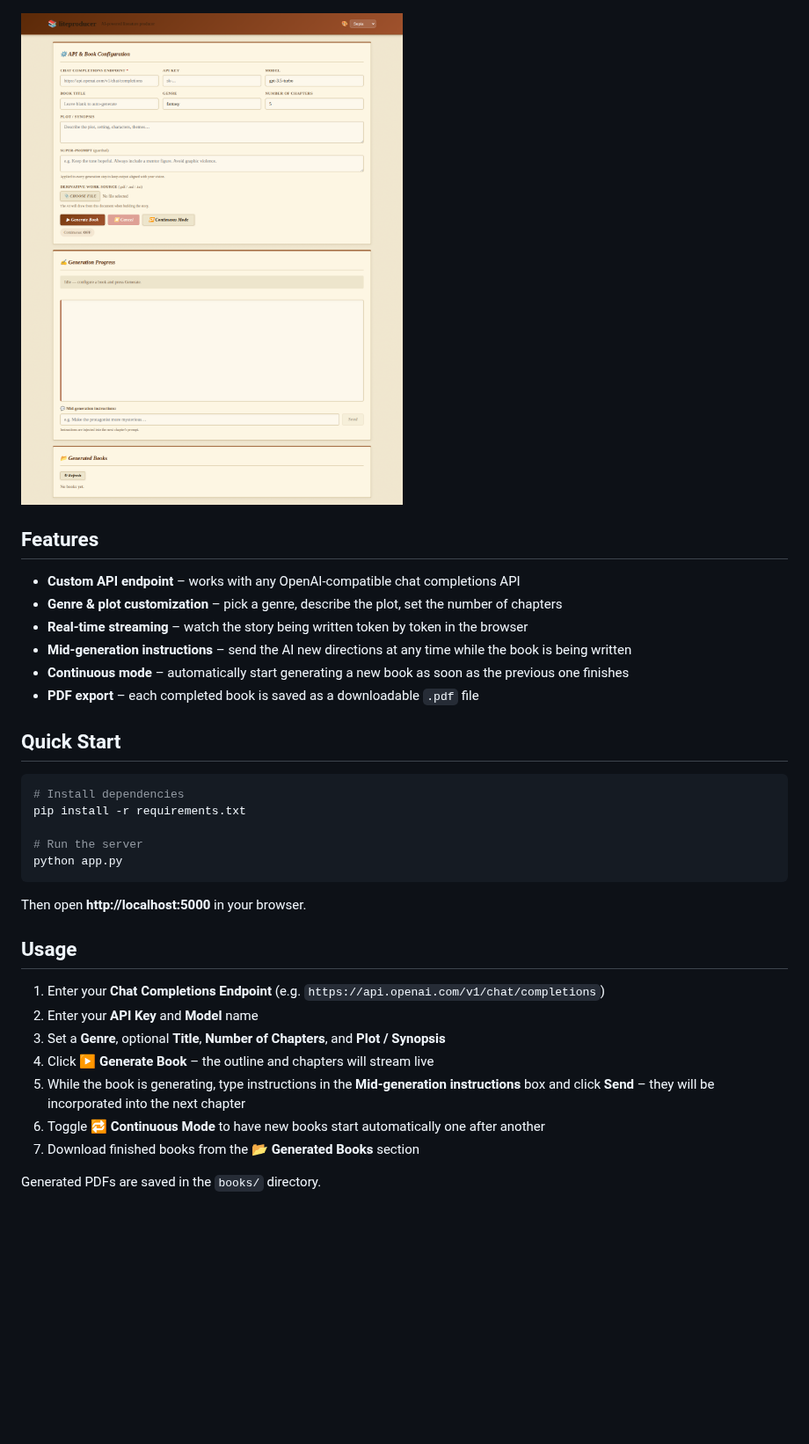
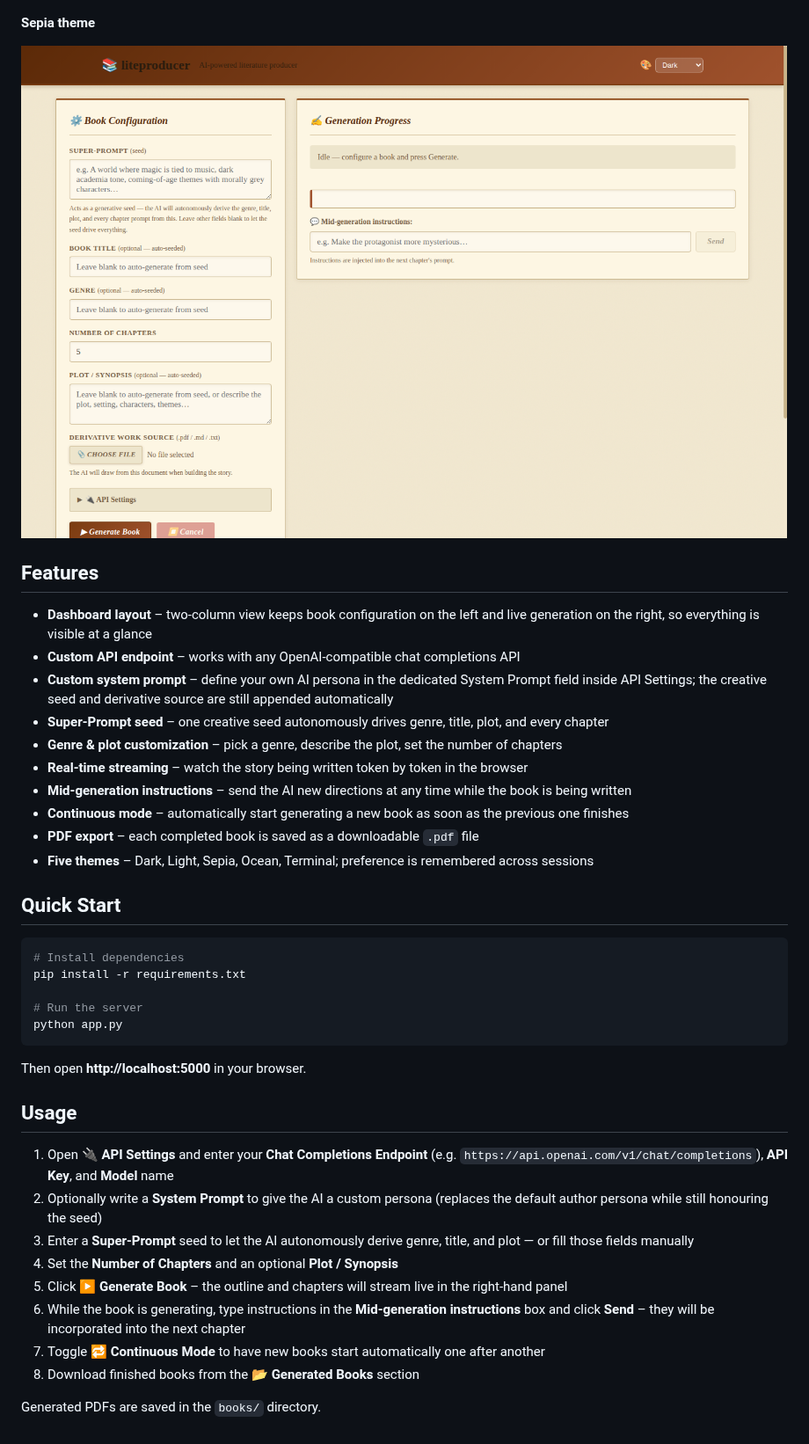
Before and after one commit to student338/liteproducer, a Markdown page: README.md, the part around one of its changes. Shown at 88% size. Rendered like a GitHub page; pictures changed too: docs/screenshots/sepia-theme.png; folded sections open; blank space fills up the shorter version.

```diff
--- a/README.md
+++ b/README.md
@@ -8,5 +14,7 @@ The very simple, production-ready AI-powered literature producer 📚🤖
 
 ![liteproducer light theme](docs/screenshots/light-theme.png)
+
+**Sepia theme**
 
 ![liteproducer sepia theme](docs/screenshots/sepia-theme.png)
 
@@ -14,12 +22,16 @@ The very simple, production-ready AI-powered literature producer 📚🤖
 
 ## Features
 
+- **Dashboard layout** – two-column view keeps book configuration on the left and live generation on the right, so everything is visible at a glance
 - **Custom API endpoint** – works with any OpenAI-compatible chat completions API
+- **Custom system prompt** – define your own AI persona in the dedicated System Prompt field inside API Settings; the creative seed and derivative source are still appended automatically
+- **Super-Prompt seed** – one creative seed autonomously drives genre, title, plot, and every chapter
 - **Genre & plot customization** – pick a genre, describe the plot, set the number of chapters
 - **Real-time streaming** – watch the story being written token by token in the browser
 - **Mid-generation instructions** – send the AI new directions at any time while the book is being written
 - **Continuous mode** – automatically start generating a new book as soon as the previous one finishes
 - **PDF export** – each completed book is saved as a downloadable `.pdf` file
+- **Five themes** – Dark, Light, Sepia, Ocean, Terminal; preference is remembered across sessions
 
 ## Quick Start
 
@@ -35,12 +47,13 @@ Then open **http://localhost:5000** in your browser.
 
 ## Usage
 
-1. Enter your **Chat Completions Endpoint** (e.g. `https://api.openai.com/v1/chat/completions`)
-2. Enter your **API Key** and **Model** name
-3. Set a **Genre**, optional **Title**, **Number of Chapters**, and **Plot / Synopsis**
-4. Click **▶ Generate Book** – the outline and chapters will stream live
-5. While the book is generating, type instructions in the **Mid-generation instructions** box and click **Send** – they will be incorporated into the next chapter
-6. Toggle **🔁 Continuous Mode** to have new books start automatically one after another
-7. Download finished books from the **📂 Generated Books** section
+1. Open **🔌 API Settings** and enter your **Chat Completions Endpoint** (e.g. `https://api.openai.com/v1/chat/completions`), **API Key**, and **Model** name
+2. Optionally write a **System Prompt** to give the AI a custom persona (replaces the default author persona while still honouring the seed)
+3. Enter a **Super-Prompt** seed to let the AI autonomously derive genre, title, and plot — or fill those fields manually
+4. Set the **Number of Chapters** and an optional **Plot / Synopsis**
+5. Click **▶ Generate Book** – the outline and chapters will stream live in the right-hand panel
+6. While the book is generating, type instructions in the **Mid-generation instructions** box and click **Send** – they will be incorporated into the next chapter
+7. Toggle **🔁 Continuous Mode** to have new books start automatically one after another
+8. Download finished books from the **📂 Generated Books** section
 
 Generated PDFs are saved in the `books/` directory.
```
Also changed, not shown: other parts of README.md (+7 -1 lines), docs/screenshots/api-settings.png (added), docs/screenshots/dark-theme.png, docs/screenshots/light-theme.png, 4 other files.
